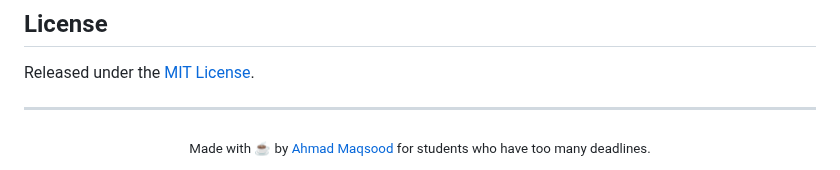
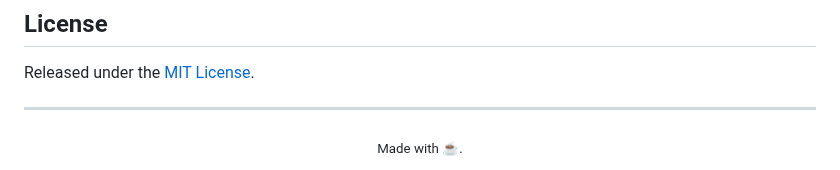
Before and after one commit to ahmad-maqsood/unitask, a Markdown page: README.md, the part around the change. Rendered like a GitHub page.

```diff
--- a/README.md
+++ b/README.md
@@ -283,5 +283,5 @@ Released under the [MIT License](LICENSE).
 ---
 
 <div align="center">
-<sub>Made with ☕ by <a href="https://github.com/ahmad-maqsood">Ahmad Maqsood</a> for students who have too many deadlines.</sub>
+<sub>Made with ☕.</sub>
 </div>
```
